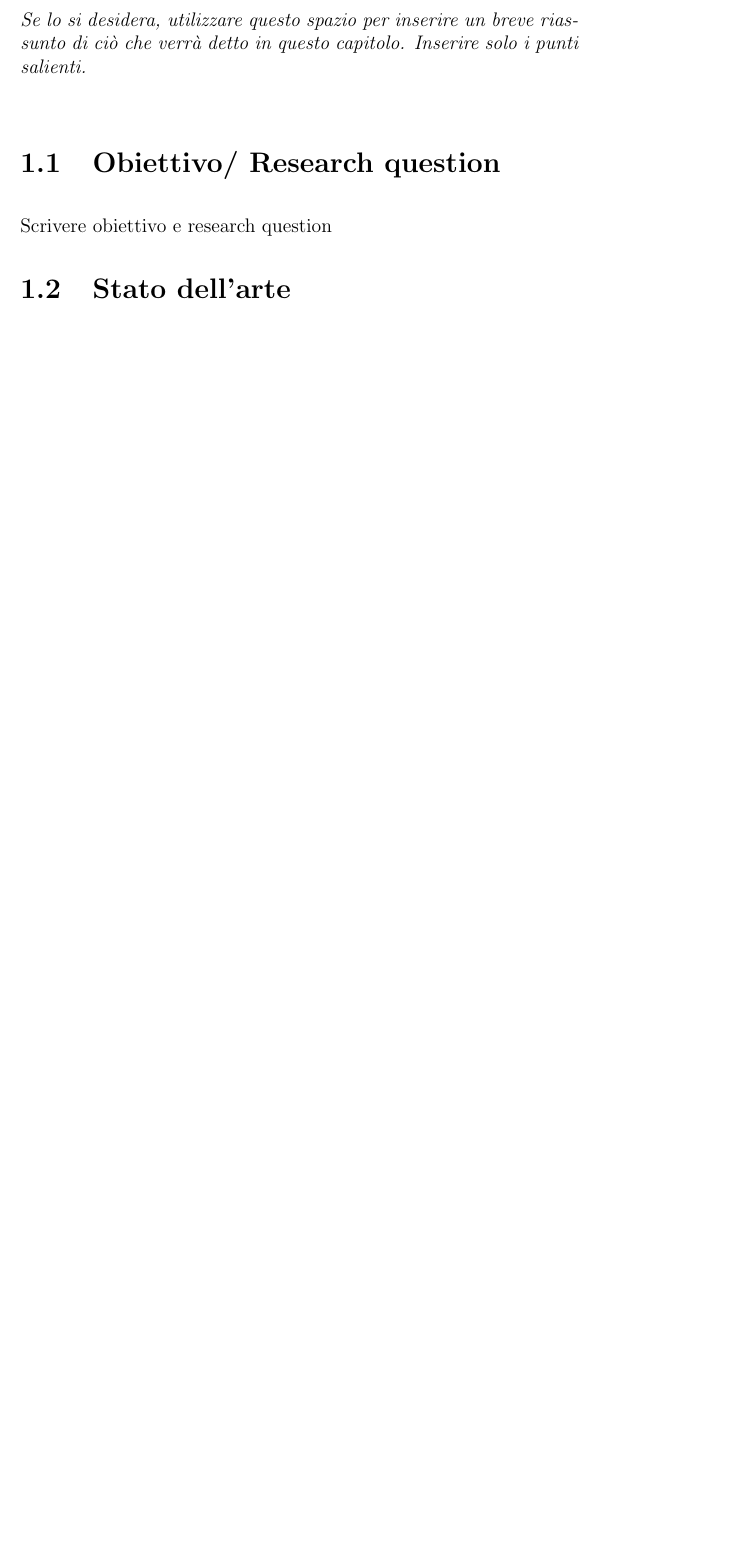
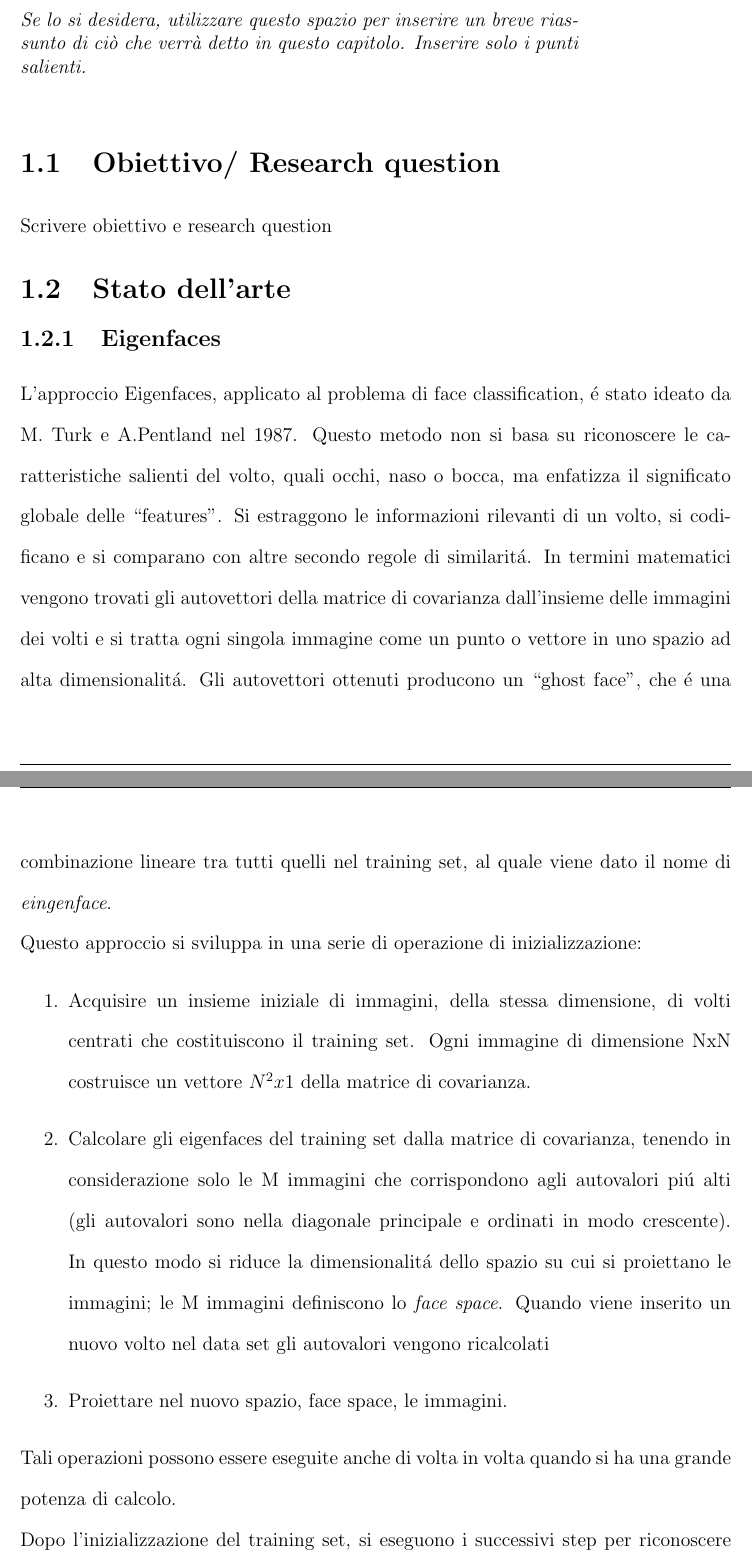
Before and after one commit to marzia1188/SII_maseal_project, a LaTeX document (SSI_maseal_report/report.tex, which reads SSI_maseal_report/introduzione.tex): part of page 2 of 13 before the commit and two parts of pages 2 and 3 of 15 after it, the two joined at a grey line, cut so that both start at the same text, the shorter picture padded with empty space. Compiled offline with pdfLaTeX; the source files are stored in an older character set and shown here as Unicode.

Commit message:
inserita parte serena

```diff
--- a/SSI_maseal_report/introduzione.tex
+++ b/SSI_maseal_report/introduzione.tex
@@ -11,3 +11,36 @@
 Scrivere obiettivo e research question
 
 \section{Stato dell'arte}
+
+\subsection{Eigenfaces}
+L'approccio Eigenfaces, applicato al problema di face classification, \'e stato
+ideato da M. Turk e A.Pentland nel  1987. Questo metodo non si basa su riconoscere
+le caratteristiche salienti del volto, quali occhi, naso o bocca, ma enfatizza il
+significato globale delle ``features''. Si estraggono le informazioni rilevanti di un volto,
+si codificano e si comparano con altre secondo regole di similarit\'a.
+In termini matematici vengono trovati gli autovettori della matrice di
+covarianza dall'insieme delle immagini dei volti e si tratta ogni singola
+immagine come un punto o vettore in uno spazio
+ad alta dimensionalit\'a. Gli autovettori ottenuti producono un ``ghost face'',
+che \'e una combinazione lineare tra tutti quelli nel training set, al quale
+viene dato il nome di {\itshape eingenface}.\\
+Questo approccio si sviluppa in una serie di operazione di inizializzazione:
+\begin{enumerate}
+  \item[1.] Acquisire un insieme iniziale di immagini, della stessa
+  dimensione, di volti  centrati che costituiscono il training set.
+  Ogni immagine di dimensione NxN costruisce un vettore $N^{2}x1$ della matrice
+  di covarianza.
+  \item[2.] Calcolare gli eigenfaces del training set dalla matrice di
+  covarianza, tenendo in considerazione solo le M immagini che corrispondono
+  agli autovalori pi\'u alti (gli autovalori sono nella diagonale principale e
+  ordinati in modo crescente).
+  In questo modo si riduce la dimensionalit\'a dello spazio su cui si proiettano
+  le immagini; le M immagini definiscono lo {\itshape face space}.
+  Quando viene inserito un nuovo volto nel data set gli autovalori vengono ricalcolati
+  \item[3.] Proiettare nel nuovo spazio, face space, le immagini.
+\end{enumerate}
+Tali operazioni possono essere eseguite anche di volta in volta quando si ha una
+grande potenza di calcolo.\\
+Dopo l'inizializzazione del training set, si eseguono i successivi step per
+riconoscere una nuova immagine:
+\begin{enumerate}
```
Also changed, not shown: SSI_maseal_report/introduzione.tex (41 more changed lines), 3 other files.
